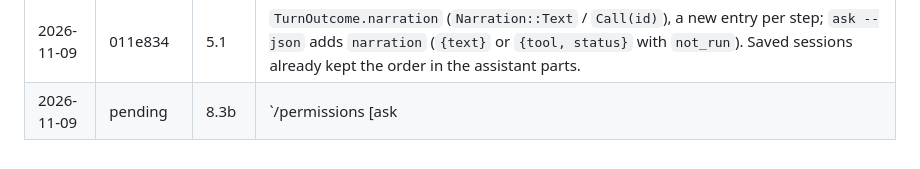
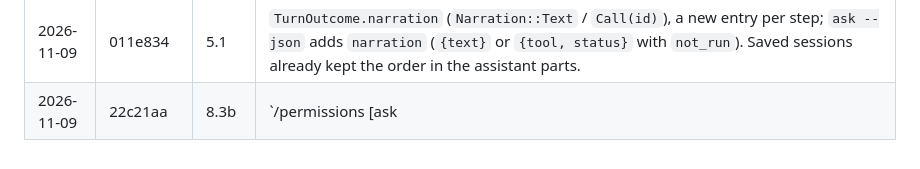
Before and after one commit to AadiXC0DE/Rune, a Markdown page: PLAN.md, the part around the change. Drawn GitHub-style.

Commit message:
docs(plan): record the commit for 8.3b

```diff
--- a/PLAN.md
+++ b/PLAN.md
@@ -289,4 +289,4 @@ Done when a reproducible table exists with Rune in it.
 | 2026-11-09 | 6ae4bc4 | 8.1b | `Host::decide_with_arguments` (defaults to `decide`; subagents forward it). The session stores a plain `rune_term::diff` view of an `edit_file` call, at most 12 lines, and the prompt draws it under the scope. Plain text, because the picker measures its lines without escapes. |
 | 2026-11-09 | eb039ce | CI | Run 42647916013: `terminal_help` failed on Linux because the 6.2b spinner redrew every 100 ms and a held turn never left the harness's 150 ms quiet window. Redraw at most every 250 ms (checked with the harness: fails at 100, passes the held-turn stage at 250). macOS `mcp_http` timed out waiting for exit after `/quit`, the same as the known local failure; watch it on the next run. |
 | 2026-11-09 | 011e834 | 5.1 | `TurnOutcome.narration` (`Narration::Text` / `Call(id)`), a new entry per step; `ask --json` adds `narration` (`{text}` or `{tool, status}` with `not_run`). Saved sessions already kept the order in the assistant parts. |
-| 2026-11-09 | pending | 8.3b | `/permissions [ask|auto|full-access]`; `SessionHost.mode` and `rules` behind locks, rebuilt with `permissions::validated` from a kept copy of the settings; narrowing clears grants. README updated. |
+| 2026-11-09 | 22c21aa | 8.3b | `/permissions [ask|auto|full-access]`; `SessionHost.mode` and `rules` behind locks, rebuilt with `permissions::validated` from a kept copy of the settings; narrowing clears grants. README updated. |
```
